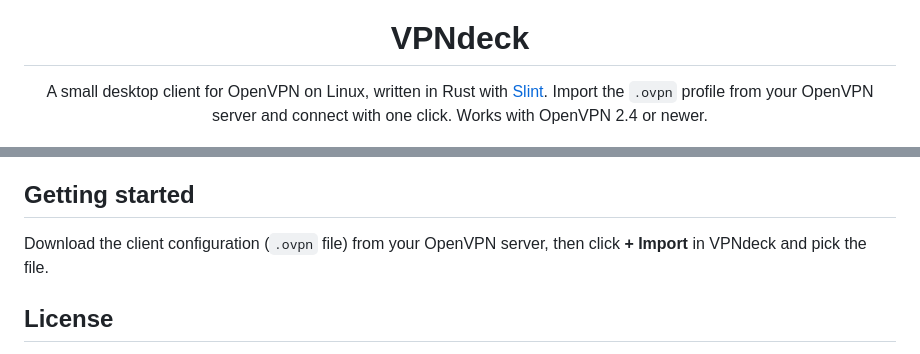
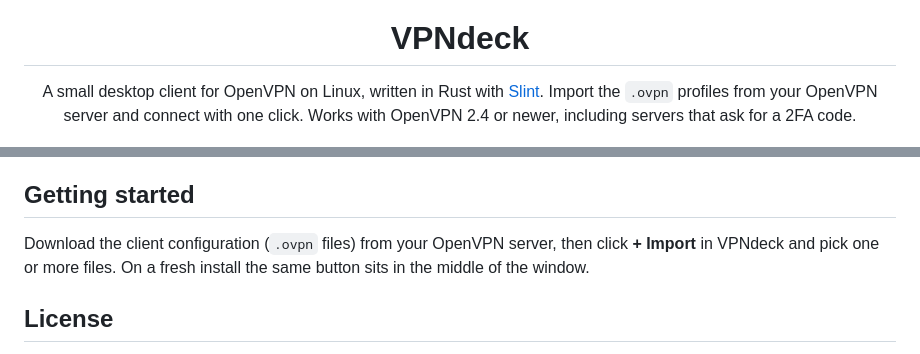
Before and after one commit to Etherhaus/ether-ovpn, a Markdown page: README.md, 2 parts joined by grey strips. Rendered like a GitHub page.

```diff
--- a/README.md
+++ b/README.md
@@ -6,8 +6,8 @@
 
 <p align="center">
   A small desktop client for OpenVPN on Linux, written in Rust with <a href="https://slint.dev">Slint</a>.
-  Import the <code>.ovpn</code> profile from your OpenVPN server and connect with one click.
-  Works with OpenVPN 2.4 or newer.
+  Import the <code>.ovpn</code> profiles from your OpenVPN server and connect with one click.
+  Works with OpenVPN 2.4 or newer, including servers that ask for a 2FA code.
 </p>
 
 ![VPNdeck connected to a VPN](docs/screenshot.png)
@@ -88,8 +119,9 @@ release for the tag before pushing it.
 
 ## Getting started
 
-Download the client configuration (`.ovpn` file) from your OpenVPN server, then click
-**+ Import** in VPNdeck and pick the file.
+Download the client configuration (`.ovpn` files) from your OpenVPN server, then click
+**+ Import** in VPNdeck and pick one or more files. On a fresh install the same button sits in
+the middle of the window.
 
 ## License
 
```
Also changed, not shown: other parts of README.md (+32 -1 lines), docs/screenshot-dark.png (added), docs/screenshot-light.png (added), 11 other files.
